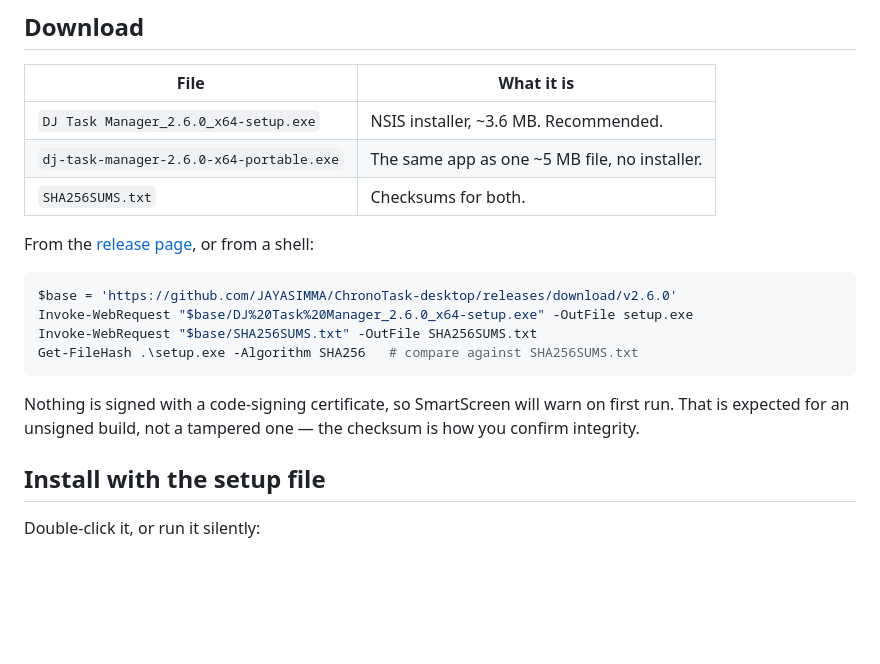
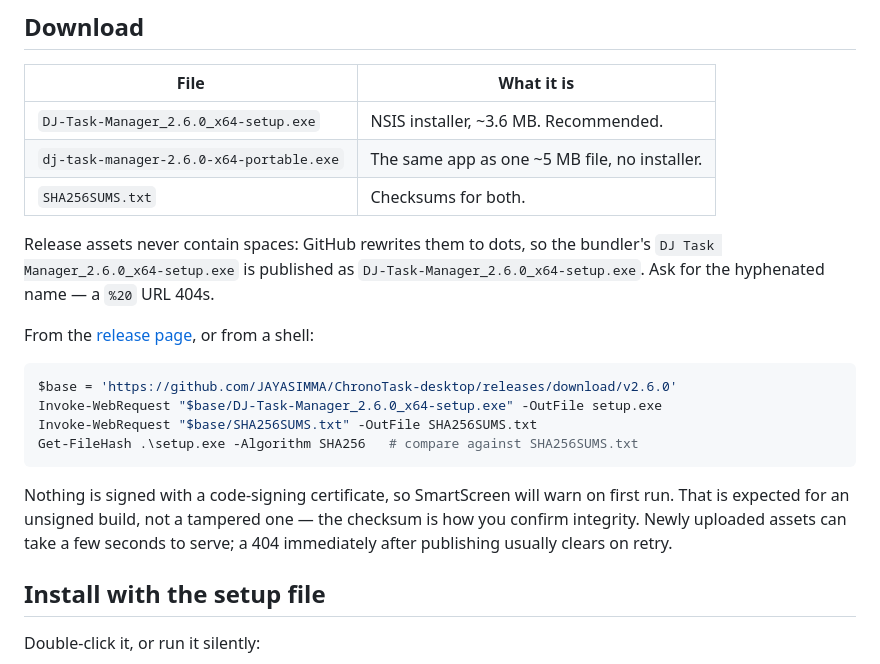
Before and after one commit to JAYASIMMA/ChronoTask-desktop, a Markdown page: docs/INSTALL.md, the part around the change. GitHub-like rendering; blank space fills up the shorter version.

````diff
--- a/docs/INSTALL.md
+++ b/docs/INSTALL.md
@@ -7,23 +7,28 @@ specifically want a single file you can drop anywhere.
 
 | File | What it is |
 | --- | --- |
-| `DJ Task Manager_2.6.0_x64-setup.exe` | NSIS installer, ~3.6 MB. Recommended. |
+| `DJ-Task-Manager_2.6.0_x64-setup.exe` | NSIS installer, ~3.6 MB. Recommended. |
 | `dj-task-manager-2.6.0-x64-portable.exe` | The same app as one ~5 MB file, no installer. |
 | `SHA256SUMS.txt` | Checksums for both. |
+
+Release assets never contain spaces: GitHub rewrites them to dots, so the bundler's
+`DJ Task Manager_2.6.0_x64-setup.exe` is published as
+`DJ-Task-Manager_2.6.0_x64-setup.exe`. Ask for the hyphenated name — a `%20` URL 404s.
 
 From the [release page](https://github.com/JAYASIMMA/ChronoTask-desktop/releases/tag/v2.6.0),
 or from a shell:
 
 ```powershell
 $base = 'https://github.com/JAYASIMMA/ChronoTask-desktop/releases/download/v2.6.0'
-Invoke-WebRequest "$base/DJ%20Task%20Manager_2.6.0_x64-setup.exe" -OutFile setup.exe
+Invoke-WebRequest "$base/DJ-Task-Manager_2.6.0_x64-setup.exe" -OutFile setup.exe
 Invoke-WebRequest "$base/SHA256SUMS.txt" -OutFile SHA256SUMS.txt
 Get-FileHash .\setup.exe -Algorithm SHA256   # compare against SHA256SUMS.txt
 ```
 
 Nothing is signed with a code-signing certificate, so SmartScreen will warn on first
 run. That is expected for an unsigned build, not a tampered one — the checksum is how
-you confirm integrity.
+you confirm integrity. Newly uploaded assets can take a few seconds to serve; a 404
+immediately after publishing usually clears on retry.
 
 ## Install with the setup file
 
````
Also changed, not shown: README.md (+2 -2 lines), docs/BUILDING.md (+20 -4 lines).
